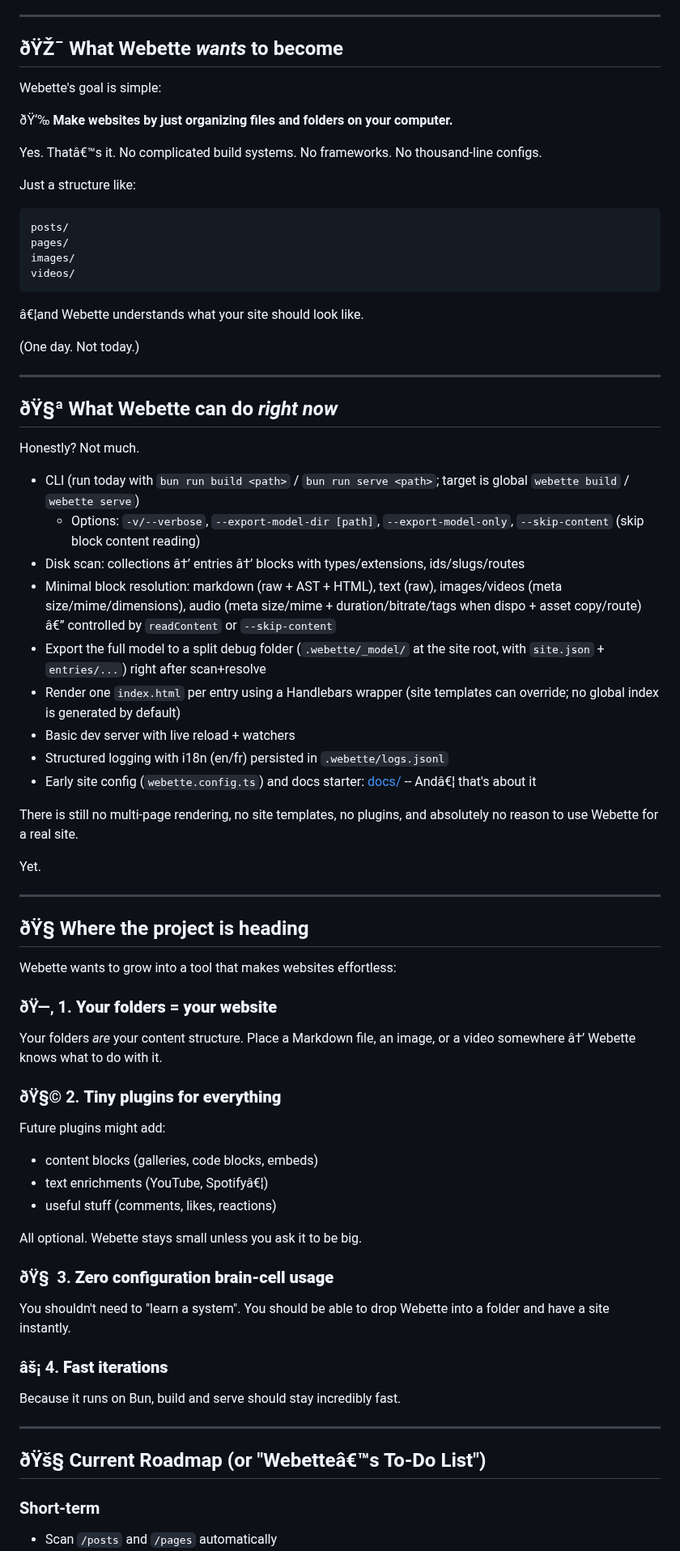
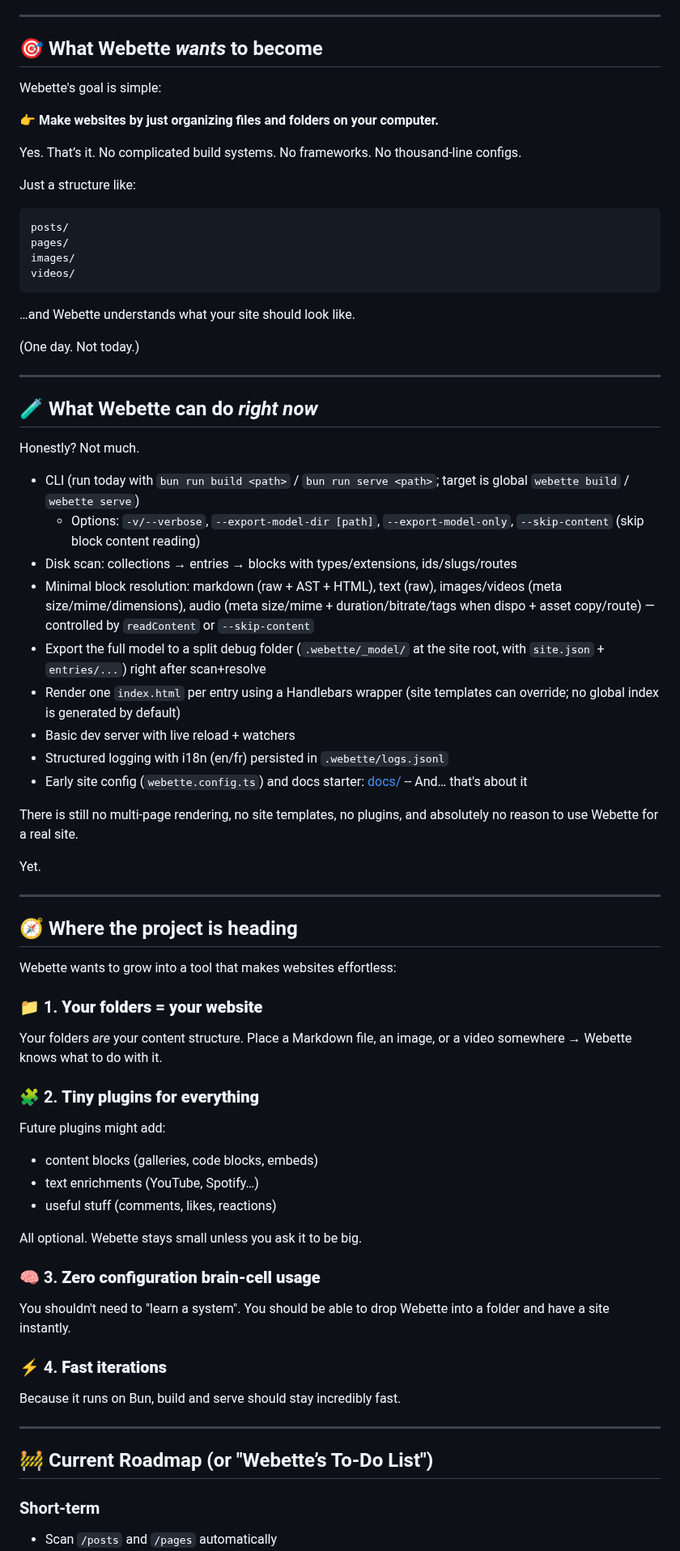
Before and after one commit to ArtwoXYZ/webette, a Markdown page: README.md, the part around one of its changes. Shown at 81% size. Rendered like a GitHub page.

Commit message:
docs: restore README UTF-8, sorry

````diff
--- a/README.md
+++ b/README.md
@@ -9,13 +9,13 @@ Right now, it's basically a skeleton. A promising skeleton, but still a skeleton
 
 ---
 
-## ðŸŽ¯ What Webette _wants_ to become
+## 🎯 What Webette _wants_ to become
 
 Webette's goal is simple:
 
-ðŸ‘‰ **Make websites by just organizing files and folders on your computer.**
+👉 **Make websites by just organizing files and folders on your computer.**
 
-Yes. Thatâ€™s it.
+Yes. That’s it.
 No complicated build systems. No frameworks. No thousand-line configs.
 
 Just a structure like:
@@ -27,26 +27,26 @@ images/
 videos/
 ```
 
-â€¦and Webette understands what your site should look like.
+…and Webette understands what your site should look like.
 
 (One day. Not today.)
 
 ---
 
-## ðŸ§ª What Webette can do _right now_
+## 🧪 What Webette can do _right now_
 
 Honestly? Not much.
 
 - CLI (run today with `bun run build <path>` / `bun run serve <path>`; target is global `webette build` / `webette serve`)
   - Options: `-v/--verbose`, `--export-model-dir [path]`, `--export-model-only`, `--skip-content` (skip block content reading)
-- Disk scan: collections â†’ entries â†’ blocks with types/extensions, ids/slugs/routes
-- Minimal block resolution: markdown (raw + AST + HTML), text (raw), images/videos (meta size/mime/dimensions), audio (meta size/mime + duration/bitrate/tags when dispo + asset copy/route) â€” controlled by `readContent` or `--skip-content`
+- Disk scan: collections → entries → blocks with types/extensions, ids/slugs/routes
+- Minimal block resolution: markdown (raw + AST + HTML), text (raw), images/videos (meta size/mime/dimensions), audio (meta size/mime + duration/bitrate/tags when dispo + asset copy/route) — controlled by `readContent` or `--skip-content`
 - Export the full model to a split debug folder (`.webette/_model/` at the site root, with `site.json` + `entries/...`) right after scan+resolve
 - Render one `index.html` per entry using a Handlebars wrapper (site templates can override; no global index is generated by default)
 - Basic dev server with live reload + watchers
 - Structured logging with i18n (en/fr) persisted in `.webette/logs.jsonl`
 - Early site config (`webette.config.ts`) and docs starter: [docs/](https://tangled.org/artwo.xyz/webette/tree/main/docs)
-  -- Andâ€¦ that's about it
+  -- And… that's about it
 
 There is still no multi-page rendering, no site templates, no plugins, and absolutely no reason to use Webette for a real site.
 
@@ -54,38 +54,38 @@ Yet.
 
 ---
 
-## ðŸ§­ Where the project is heading
+## 🧭 Where the project is heading
 
 Webette wants to grow into a tool that makes websites effortless:
 
-### ðŸ—‚ 1. **Your folders = your website**
+### 📁 1. **Your folders = your website**
 
 Your folders _are_ your content structure.
-Place a Markdown file, an image, or a video somewhere â†’ Webette knows what to do with it.
+Place a Markdown file, an image, or a video somewhere → Webette knows what to do with it.
 
-### ðŸ§© 2. **Tiny plugins for everything**
+### 🧩 2. **Tiny plugins for everything**
 
 Future plugins might add:
 
 - content blocks (galleries, code blocks, embeds)
-- text enrichments (YouTube, Spotifyâ€¦)
+- text enrichments (YouTube, Spotify…)
 - useful stuff (comments, likes, reactions)
 
 All optional.
 Webette stays small unless you ask it to be big.
 
-### ðŸ§  3. **Zero configuration brain-cell usage**
+### 🧠 3. **Zero configuration brain-cell usage**
 
 You shouldn't need to "learn a system".
 You should be able to drop Webette into a folder and have a site instantly.
 
-### âš¡ 4. **Fast iterations**
+### ⚡ 4. **Fast iterations**
 
 Because it runs on Bun, build and serve should stay incredibly fast.
 
 ---
 
-## ðŸš§ Current Roadmap (or "Webetteâ€™s To-Do List")
+## 🚧 Current Roadmap (or "Webette’s To-Do List")
 
 ### Short-term
 
````
Also changed, not shown: other parts of README.md (+9 -9 lines).
